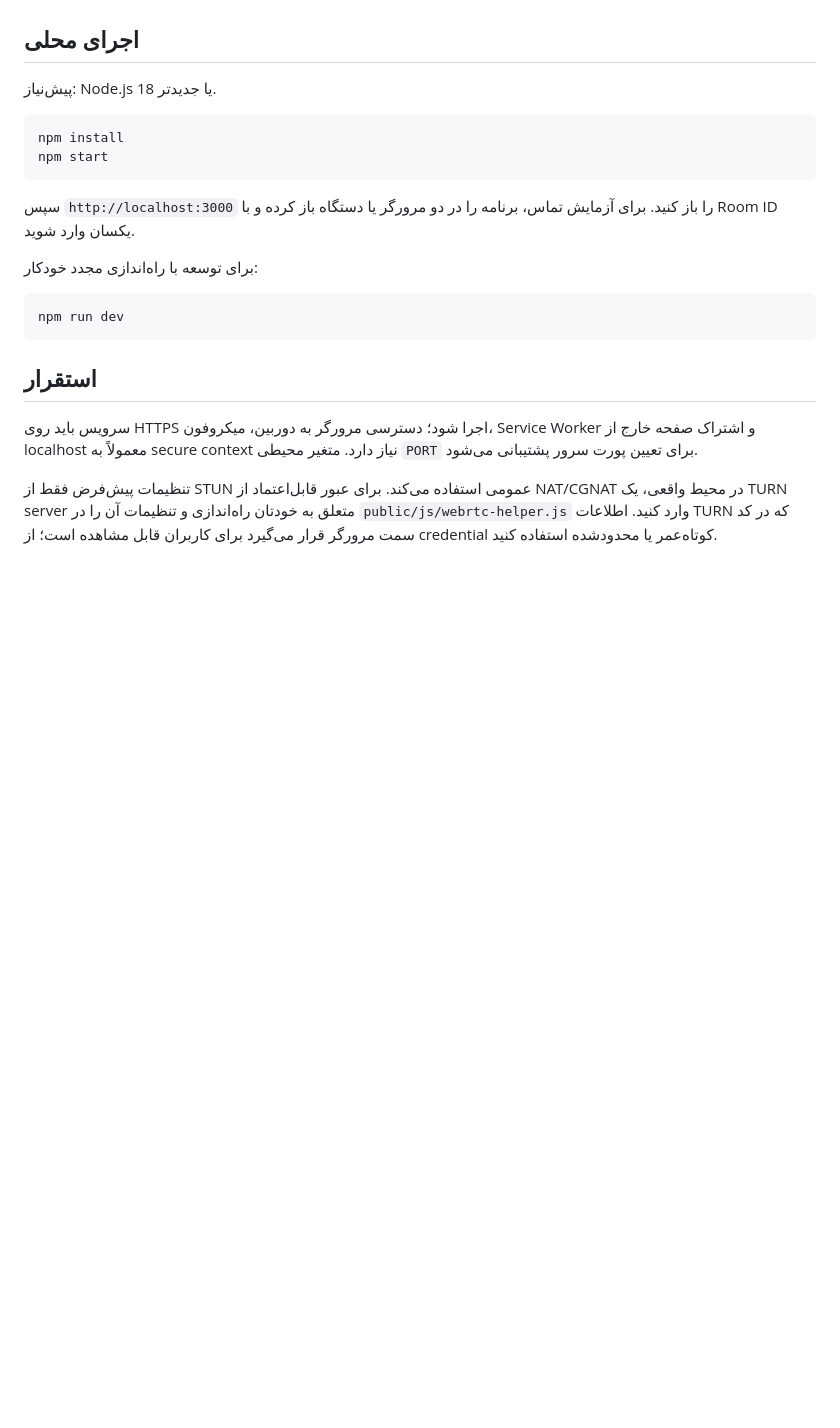
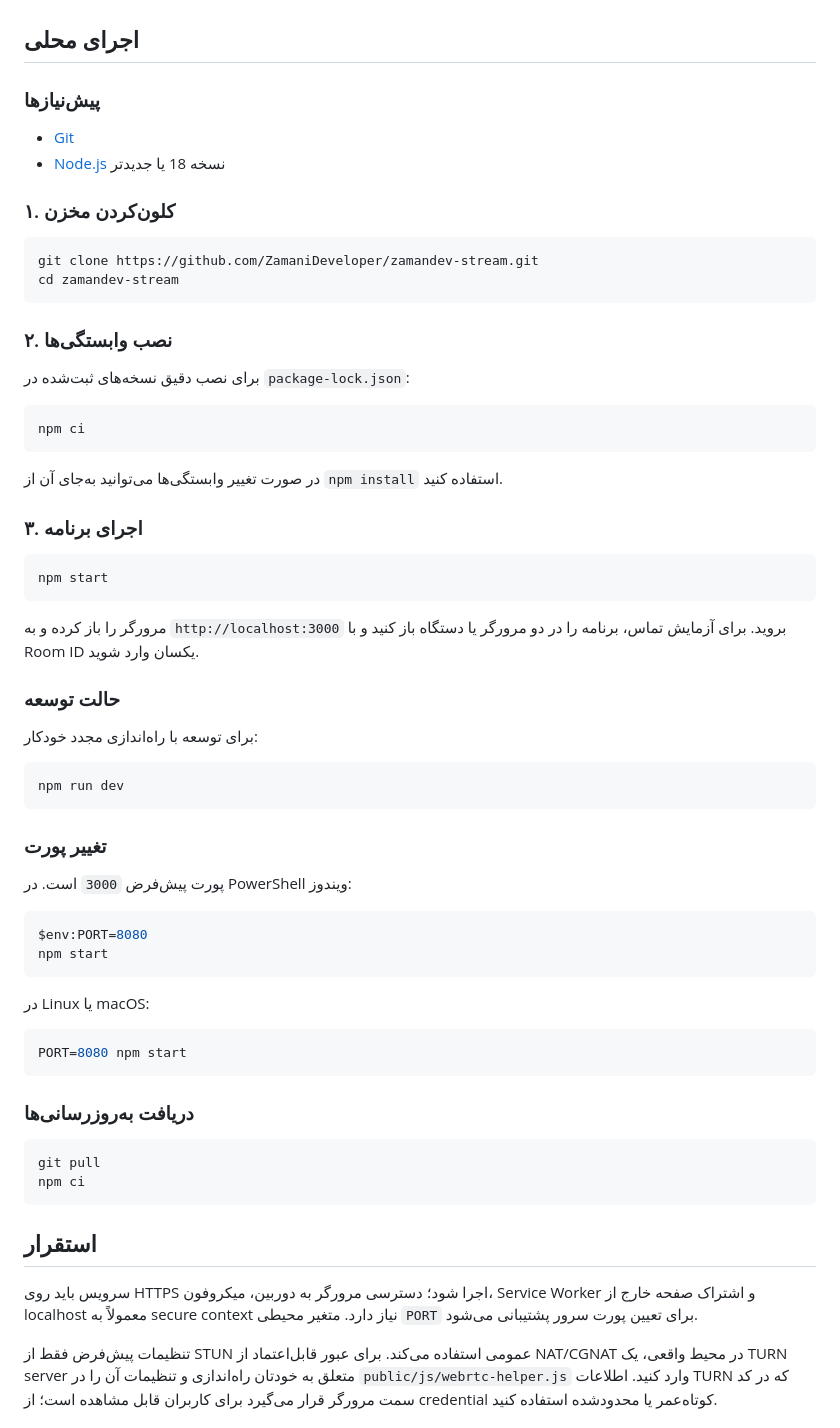
Before and after one commit to ZamaniDeveloper/zamandev-stream, a Markdown page: README.md, the part around one of its changes. Rendered like a GitHub page; blank space fills up the shorter version.

Commit message:
Add clone and setup instructions

````diff
--- a/README.md
+++ b/README.md
@@ -34,19 +34,64 @@
 
 ## اجرای محلی
 
-پیش‌نیاز: Node.js 18 یا جدیدتر.
+### پیش‌نیازها
+
+- [Git](https://git-scm.com/)
+- [Node.js](https://nodejs.org/) نسخه 18 یا جدیدتر
+
+### ۱. کلون‌کردن مخزن
 
 ```bash
-npm install
+git clone https://github.com/ZamaniDeveloper/zamandev-stream.git
+cd zamandev-stream
+```
+
+### ۲. نصب وابستگی‌ها
+
+برای نصب دقیق نسخه‌های ثبت‌شده در `package-lock.json`:
+
+```bash
+npm ci
+```
+
+در صورت تغییر وابستگی‌ها می‌توانید به‌جای آن از `npm install` استفاده کنید.
+
+### ۳. اجرای برنامه
+
+```bash
 npm start
 ```
 
-سپس `http://localhost:3000` را باز کنید. برای آزمایش تماس، برنامه را در دو مرورگر یا دستگاه باز کرده و با Room ID یکسان وارد شوید.
+مرورگر را باز کرده و به `http://localhost:3000` بروید. برای آزمایش تماس، برنامه را در دو مرورگر یا دستگاه باز کنید و با Room ID یکسان وارد شوید.
+
+### حالت توسعه
 
 برای توسعه با راه‌اندازی مجدد خودکار:
 
 ```bash
 npm run dev
+```
+
+### تغییر پورت
+
+پورت پیش‌فرض `3000` است. در PowerShell ویندوز:
+
+```powershell
+$env:PORT=8080
+npm start
+```
+
+در Linux یا macOS:
+
+```bash
+PORT=8080 npm start
+```
+
+### دریافت به‌روزرسانی‌ها
+
+```bash
+git pull
+npm ci
 ```
 
 ## استقرار
````
Also changed, not shown: other parts of README.md (+48 -3 lines).
